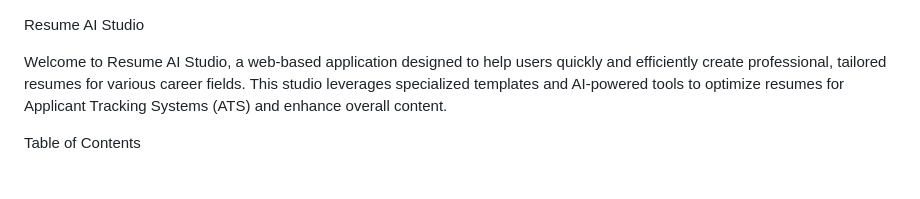
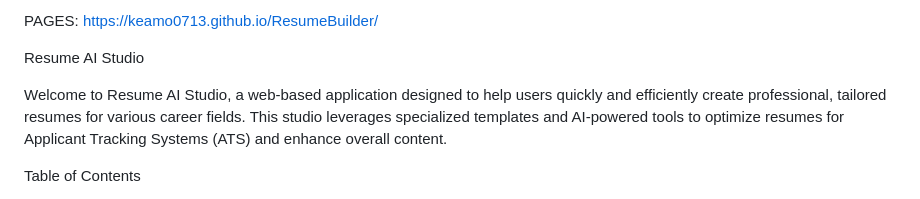
Before and after one commit to Keamo0713/ResumeBuilder, a Markdown page: README.md, the part around the change. GitHub-like rendering.

```diff
--- a/README.md
+++ b/README.md
@@ -1,3 +1,5 @@
+PAGES: https://keamo0713.github.io/ResumeBuilder/
+
 Resume AI Studio
 
 Welcome to Resume AI Studio, a web-based application designed to help users quickly and efficiently create professional, tailored resumes for various career fields. This studio leverages specialized templates and AI-powered tools to optimize resumes for Applicant Tracking Systems (ATS) and enhance overall content.
```
